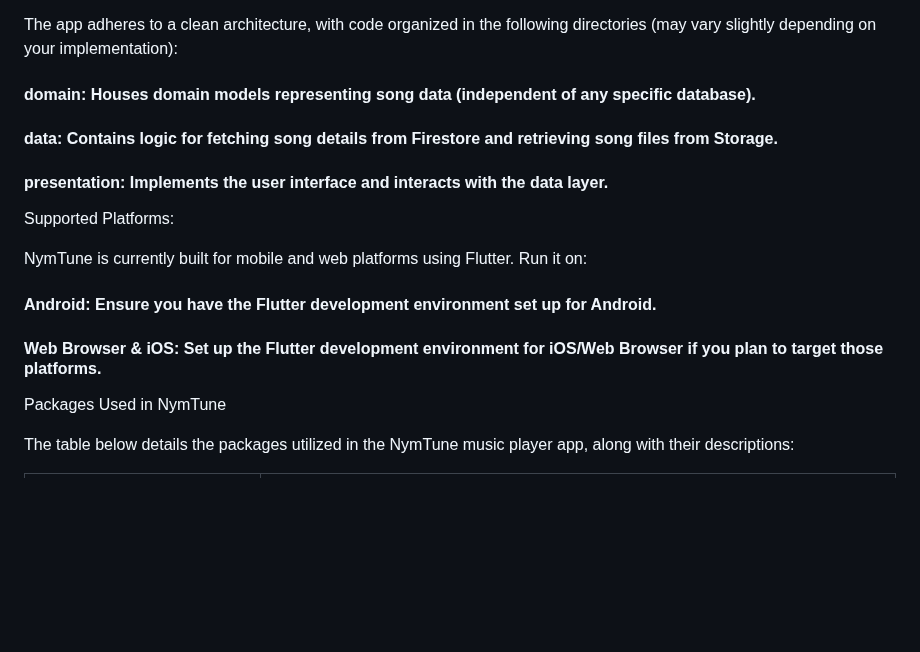
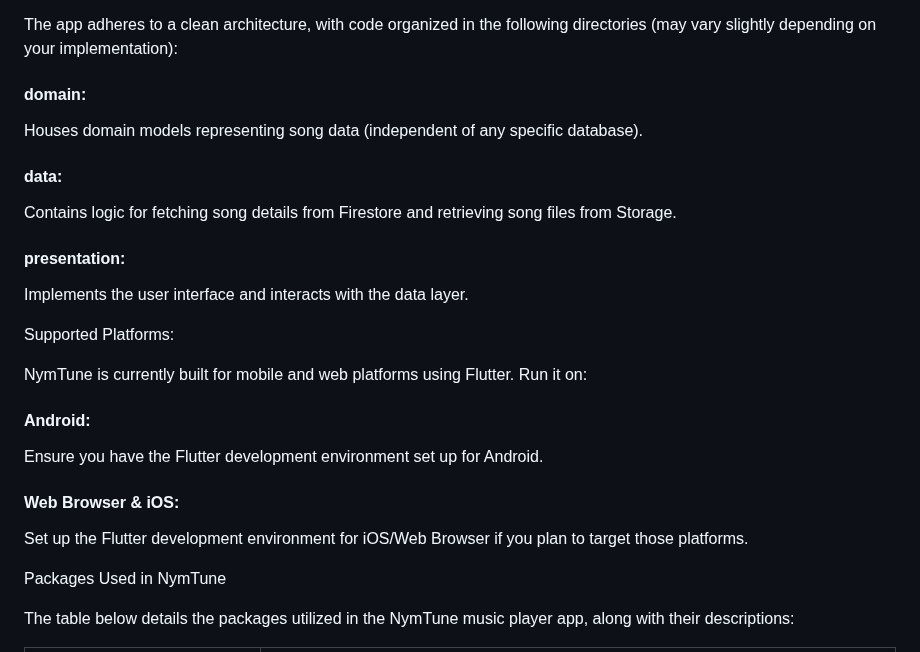
Before and after one commit to Ressurectionx/NymTune, a Markdown page: README.md, the part around one of its changes. Drawn GitHub-style; blank space fills up the shorter version.

Commit message:
Upadte - Readme file

```diff
--- a/README.md
+++ b/README.md
@@ -44,19 +45,29 @@ Folder Structure:
 
 The app adheres to a clean architecture, with code organized in the following directories (may vary slightly depending on your implementation):
 
-#### domain: Houses domain models representing song data (independent of any specific database).
+#### domain:
 
-#### data: Contains logic for fetching song details from Firestore and retrieving song files from Storage.
+Houses domain models representing song data (independent of any specific database).
 
-#### presentation: Implements the user interface and interacts with the data layer.
+#### data:
+
+Contains logic for fetching song details from Firestore and retrieving song files from Storage.
+
+#### presentation:
+
+Implements the user interface and interacts with the data layer.
 
 Supported Platforms:
 
 NymTune is currently built for mobile and web platforms using Flutter. Run it on:
 
-#### Android: Ensure you have the Flutter development environment set up for Android.
+#### Android:
 
-#### Web Browser & iOS: Set up the Flutter development environment for iOS/Web Browser if you plan to target those platforms.
+Ensure you have the Flutter development environment set up for Android.
+
+#### Web Browser & iOS:
+
+Set up the Flutter development environment for iOS/Web Browser if you plan to target those platforms.
 
 Packages Used in NymTune
 
```
Also changed, not shown: other parts of README.md (+2 -1 lines).
